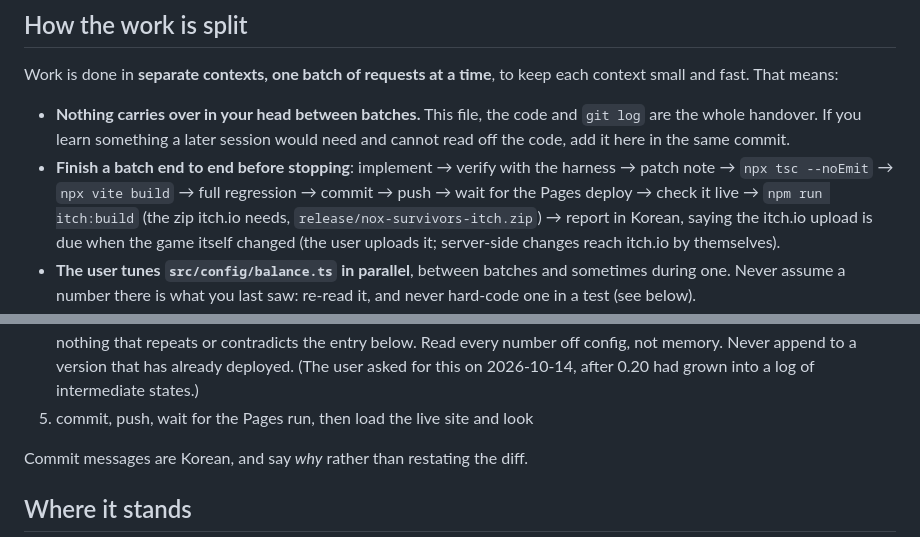
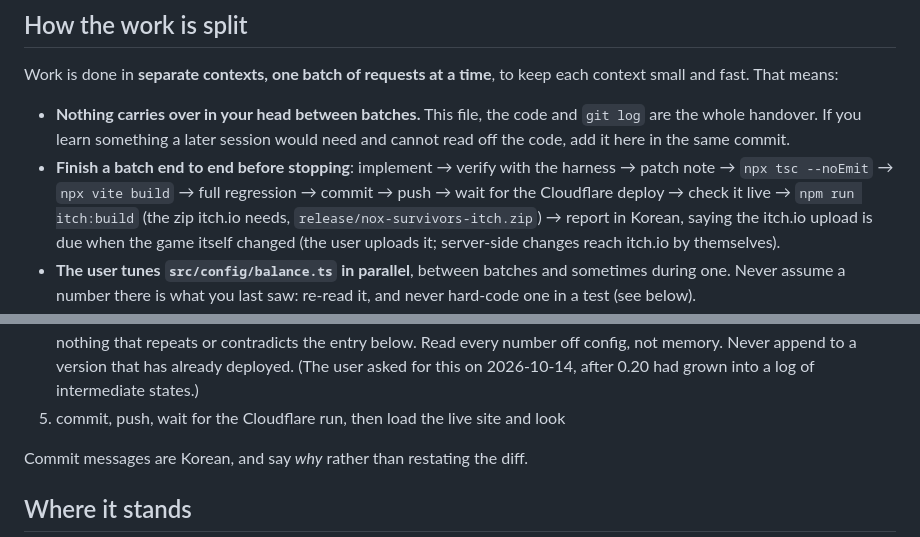
Before and after one commit to aaronktaey/exiled-survivors, a Markdown page: CLAUDE.md, 2 parts joined by grey strips. Drawn GitHub-style.

```diff
--- a/CLAUDE.md
+++ b/CLAUDE.md
@@ -23,7 +23,7 @@ each context small and fast. That means:
   would need and cannot read off the code, add it here in the same commit.
 - **Finish a batch end to end before stopping**: implement → verify with the
   harness → patch note → `npx tsc --noEmit` → `npx vite build` → full
-  regression → commit → push → wait for the Pages deploy → check it live →
+  regression → commit → push → wait for the Cloudflare deploy → check it live →
   `npm run itch:build` (the zip itch.io needs, `release/nox-survivors-itch.zip`)
   → report in Korean, saying the itch.io upload is due when the game itself
   changed (the user uploads it; server-side changes reach itch.io by themselves).
@@ -168,7 +169,7 @@ set takes about six minutes. One suite on its own: `node run-all.mjs test-gear`.
    the entry below. Read every number off config, not memory. Never append
    to a version that has already deployed. (The user asked for this on
    2026-10-14, after 0.20 had grown into a log of intermediate states.)
-5. commit, push, wait for the Pages run, then load the live site and look
+5. commit, push, wait for the Cloudflare run, then load the live site and look
 
 Commit messages are Korean, and say *why* rather than restating the diff.
 
```
Also changed, not shown: other parts of CLAUDE.md (+2 -1 lines).
